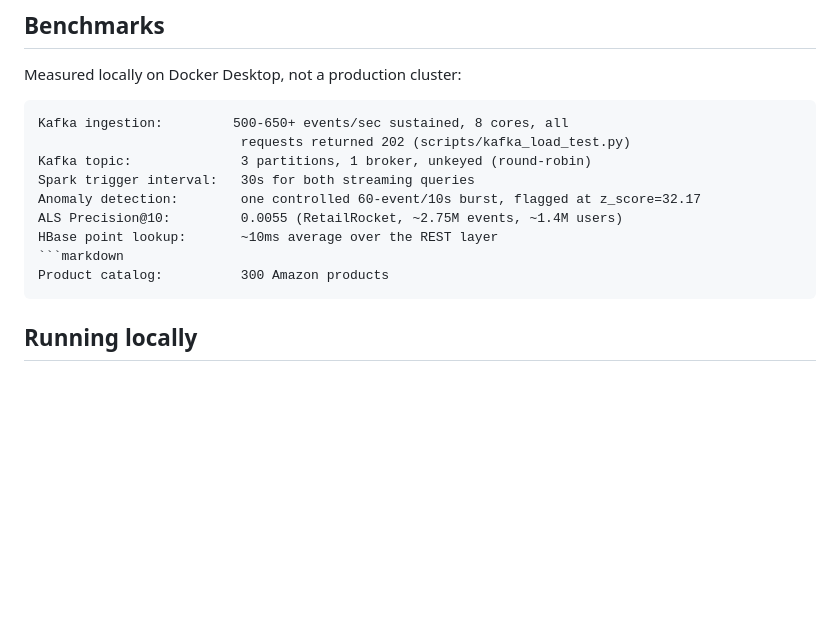
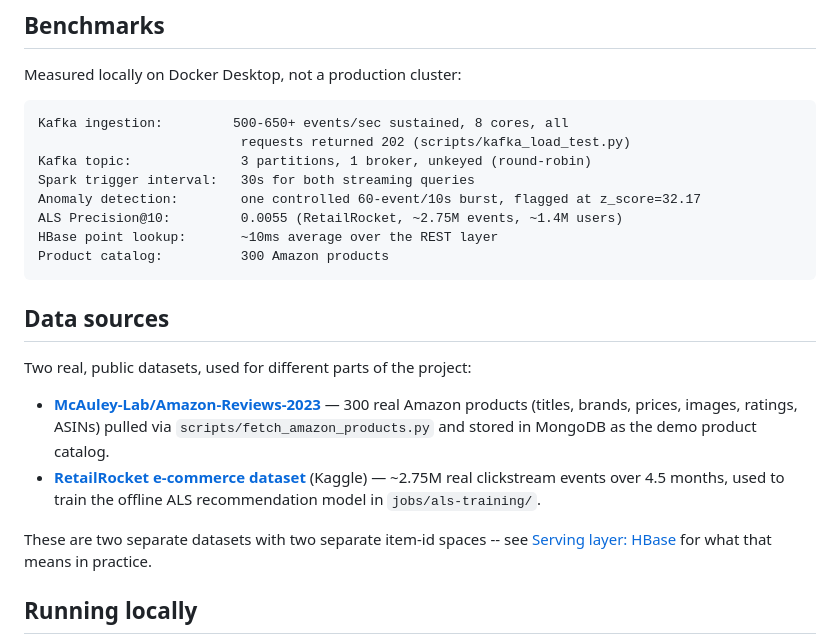
Before and after one commit to Charith-Reddy-Pareddy/distributed-ecommerce-recommendation-analytics-system, a Markdown page: README.md, the part around the change. GitHub-like rendering; blank space fills up the shorter version.

Commit message:
Add a Data sources section with links, fix a broken code fence

````diff
--- a/README.md
+++ b/README.md
@@ -315,10 +315,24 @@ Spark trigger interval:   30s for both streaming queries
 Anomaly detection:        one controlled 60-event/10s burst, flagged at z_score=32.17
 ALS Precision@10:         0.0055 (RetailRocket, ~2.75M events, ~1.4M users)
 HBase point lookup:       ~10ms average over the REST layer
-```markdown
 Product catalog:          300 Amazon products
 ```
 
+## Data sources
+
+Two real, public datasets, used for different parts of the project:
+
+- **[McAuley-Lab/Amazon-Reviews-2023](https://amazon-reviews-2023.github.io/)**
+  — 300 real Amazon products (titles, brands, prices, images, ratings,
+  ASINs) pulled via `scripts/fetch_amazon_products.py` and stored in
+  MongoDB as the demo product catalog.
+- **[RetailRocket e-commerce dataset](https://www.kaggle.com/datasets/retailrocket/ecommerce-dataset)**
+  (Kaggle) — ~2.75M real clickstream events over 4.5 months, used to
+  train the offline ALS recommendation model in `jobs/als-training/`.
+
+These are two separate datasets with two separate item-id spaces --
+see [Serving layer: HBase](#serving-layer-hbase) for what that means
+in practice.
 
 ## Running locally
 
````
